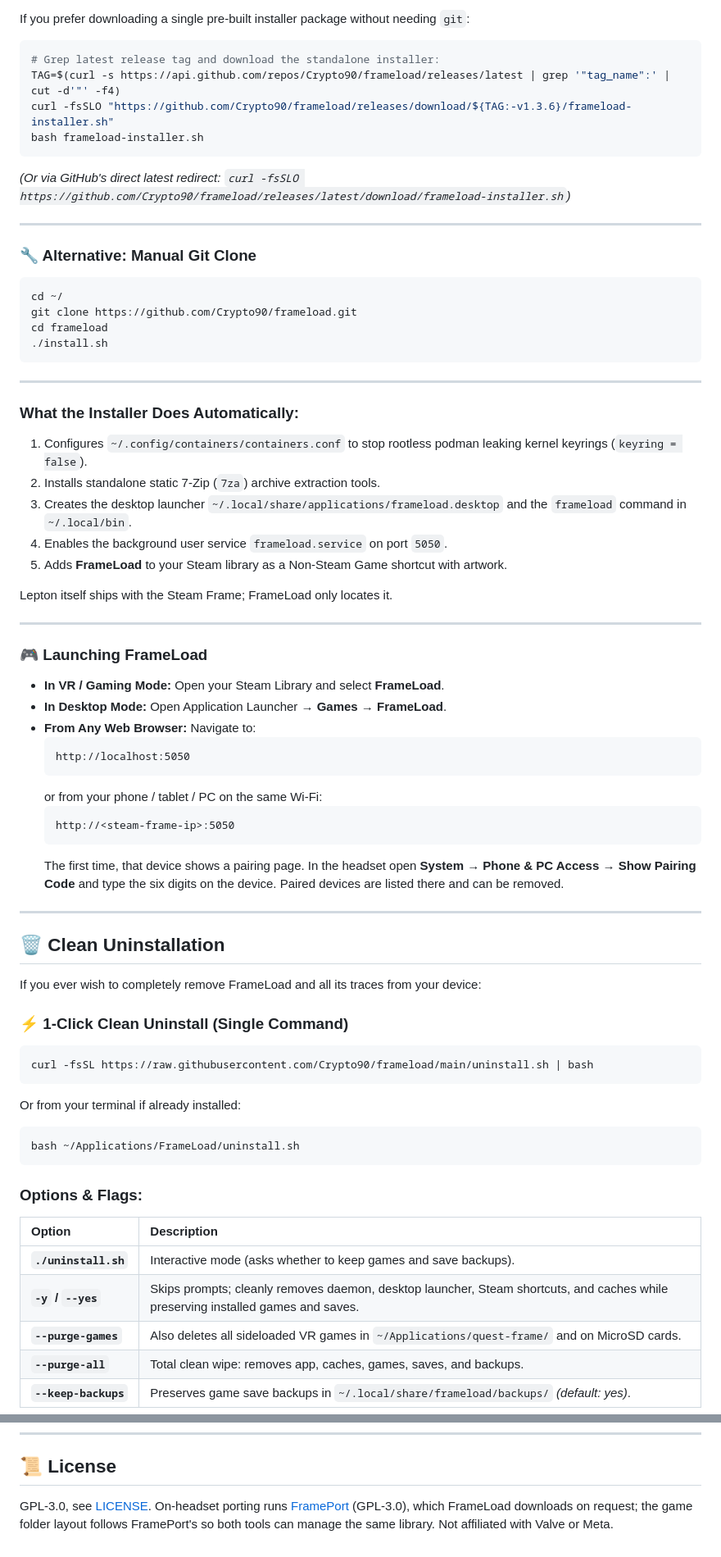
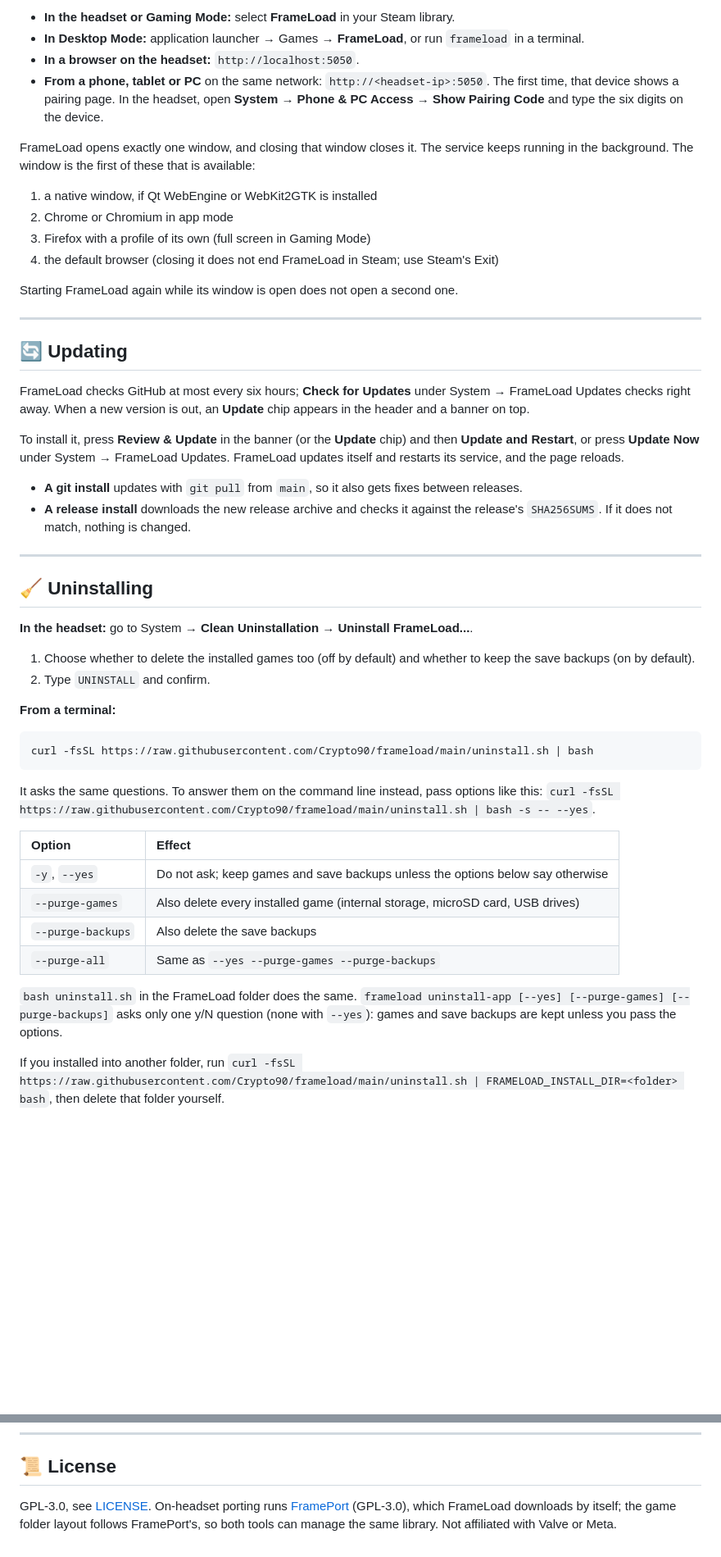
Before and after one commit to Crypto90/frameload, a Markdown page: README.md, 2 parts joined by grey strips. Shown at 82% size. Drawn GitHub-style; blank space fills up the shorter version.

````diff
--- a/README.md
+++ b/README.md
@@ -196,78 +191,52 @@ curl -fsSL https://raw.githubusercontent.com/Crypto90/frameload/main/install.sh
 
-If you prefer downloading a single pre-built installer package without needing `git`:
+- **In the headset or Gaming Mode:** select **FrameLoad** in your Steam library.
+- **In Desktop Mode:** application launcher → Games → **FrameLoad**, or run `frameload` in a terminal.
+- **In a browser on the headset:** `http://localhost:5050`.
+- **From a phone, tablet or PC** on the same network: `http://<headset-ip>:5050`. The first time, that device shows a pairing page. In the headset, open **System → Phone & PC Access → Show Pairing Code** and type the six digits on the device.
 
-```bash
-# Grep latest release tag and download the standalone installer:
-TAG=$(curl -s https://api.github.com/repos/Crypto90/frameload/releases/latest | grep '"tag_name":' | cut -d'"' -f4)
-curl -fsSLO "https://github.com/Crypto90/frameload/releases/download/${TAG:-v1.3.6}/frameload-installer.sh"
-bash frameload-installer.sh
-```
+FrameLoad opens exactly one window, and closing that window closes it. The service keeps running in the background. The window is the first of these that is available:
+1. a native window, if Qt WebEngine or WebKit2GTK is installed
+2. Chrome or Chromium in app mode
+3. Firefox with a profile of its own (full screen in Gaming Mode)
+4. the default browser (closing it does not end FrameLoad in Steam; use Steam's Exit)
 
-*(Or via GitHub's direct latest redirect: `curl -fsSLO https://github.com/Crypto90/frameload/releases/latest/download/frameload-installer.sh`)*
+Starting FrameLoad again while its window is open does not open a second one.
 
 ---
 
-### 🔧 Alternative: Manual Git Clone
+## 🔄 Updating
 
-```bash
-cd ~/
-git clone https://github.com/Crypto90/frameload.git
-cd frameload
-./install.sh
-```
+FrameLoad checks GitHub at most every six hours; **Check for Updates** under System → FrameLoad Updates checks right away. When a new version is out, an **Update** chip appears in the header and a banner on top.
+
+To install it, press **Review & Update** in the banner (or the **Update** chip) and then **Update and Restart**, or press **Update Now** under System → FrameLoad Updates. FrameLoad updates itself and restarts its service, and the page reloads.
+
+- **A git install** updates with `git pull` from `main`, so it also gets fixes between releases.
+- **A release install** downloads the new release archive and checks it against the release's `SHA256SUMS`. If it does not match, nothing is changed.
 
 ---
 
-### What the Installer Does Automatically:
-1. Configures `~/.config/containers/containers.conf` to stop rootless podman leaking kernel keyrings (`keyring = false`).
-2. Installs standalone static 7-Zip (`7za`) archive extraction tools.
-3. Creates the desktop launcher `~/.local/share/applications/frameload.desktop` and the `frameload` command in `~/.local/bin`.
-4. Enables the background user service `frameload.service` on port `5050`.
-5. Adds **FrameLoad** to your Steam library as a Non-Steam Game shortcut with artwork.
+## 🧹 Uninstalling
 
-Lepton itself ships with the Steam Frame; FrameLoad only locates it.
+**In the headset:** go to System → **Clean Uninstallation** → **Uninstall FrameLoad...**.
+1. Choose whether to delete the installed games too (off by default) and whether to keep the save backups (on by default).
+2. Type `UNINSTALL` and confirm.
 
----
-
-### 🎮 Launching FrameLoad
-
-- **In VR / Gaming Mode:** Open your Steam Library and select **FrameLoad**.
-- **In Desktop Mode:** Open Application Launcher → **Games** → **FrameLoad**.
-- **From Any Web Browser:** Navigate to:
-  ```
-  http://localhost:5050
-  ```
-  or from your phone / tablet / PC on the same Wi-Fi:
-  ```
-  http://<steam-frame-ip>:5050
-  ```
-  The first time, that device shows a pairing page. In the headset open **System → Phone & PC Access → Show Pairing Code** and type the six digits on the device. Paired devices are listed there and can be removed.
-
----
-
-## 🗑️ Clean Uninstallation
-
-If you ever wish to completely remove FrameLoad and all its traces from your device:
-
-### ⚡ 1-Click Clean Uninstall (Single Command)
+**From a terminal:**
 
 ```bash
 curl -fsSL https://raw.githubusercontent.com/Crypto90/frameload/main/uninstall.sh | bash
 ```
 
-Or from your terminal if already installed:
+It asks the same questions. To answer them on the command line instead, pass options like this: `curl -fsSL https://raw.githubusercontent.com/Crypto90/frameload/main/uninstall.sh | bash -s -- --yes`.
 
-```bash
-bash ~/Applications/FrameLoad/uninstall.sh
-```
+| Option | Effect |
+| :--- | :--- |
+| `-y`, `--yes` | Do not ask; keep games and save backups unless the options below say otherwise |
+| `--purge-games` | Also delete every installed game (internal storage, microSD card, USB drives) |
+| `--purge-backups` | Also delete the save backups |
+| `--purge-all` | Same as `--yes --purge-games --purge-backups` |
 
-### Options & Flags:
+`bash uninstall.sh` in the FrameLoad folder does the same. `frameload uninstall-app [--yes] [--purge-games] [--purge-backups]` asks only one y/N question (none with `--yes`): games and save backups are kept unless you pass the options.
 
-| Option | Description |
-| :--- | :--- |
-| **`./uninstall.sh`** | Interactive mode (asks whether to keep games and save backups). |
-| **`-y` / `--yes`** | Skips prompts; cleanly removes daemon, desktop launcher, Steam shortcuts, and caches while preserving installed games and saves. |
-| **`--purge-games`** | Also deletes all sideloaded VR games in `~/Applications/quest-frame/` and on MicroSD cards. |
-| **`--purge-all`** | Total clean wipe: removes app, caches, games, saves, and backups. |
-| **`--keep-backups`** | Preserves game save backups in `~/.local/share/frameload/backups/` *(default: yes)*. |
+If you installed into another folder, run `curl -fsSL https://raw.githubusercontent.com/Crypto90/frameload/main/uninstall.sh | FRAMELOAD_INSTALL_DIR=<folder> bash`, then delete that folder yourself.
 
@@ -481,4 +577,4 @@ If you love using **FrameLoad** on your Steam Frame and want to support ongoing
 
 ## 📜 License
 
-GPL-3.0, see [LICENSE](LICENSE). On-headset porting runs [FramePort](https://github.com/spoopyghosty0/frameport) (GPL-3.0), which FrameLoad downloads on request; the game folder layout follows FramePort's so both tools can manage the same library. Not affiliated with Valve or Meta.
+GPL-3.0, see [LICENSE](LICENSE). On-headset porting runs [FramePort](https://github.com/spoopyghosty0/frameport) (GPL-3.0), which FrameLoad downloads by itself; the game folder layout follows FramePort's, so both tools can manage the same library. Not affiliated with Valve or Meta.
````
Also changed, not shown: other parts of README.md (+389 -267 lines), docs/images/features/downloads.jpg (added), docs/images/features/install-drive.jpg (added), docs/images/features/porting.jpg (added), docs/images/features/settings.jpg (added).
